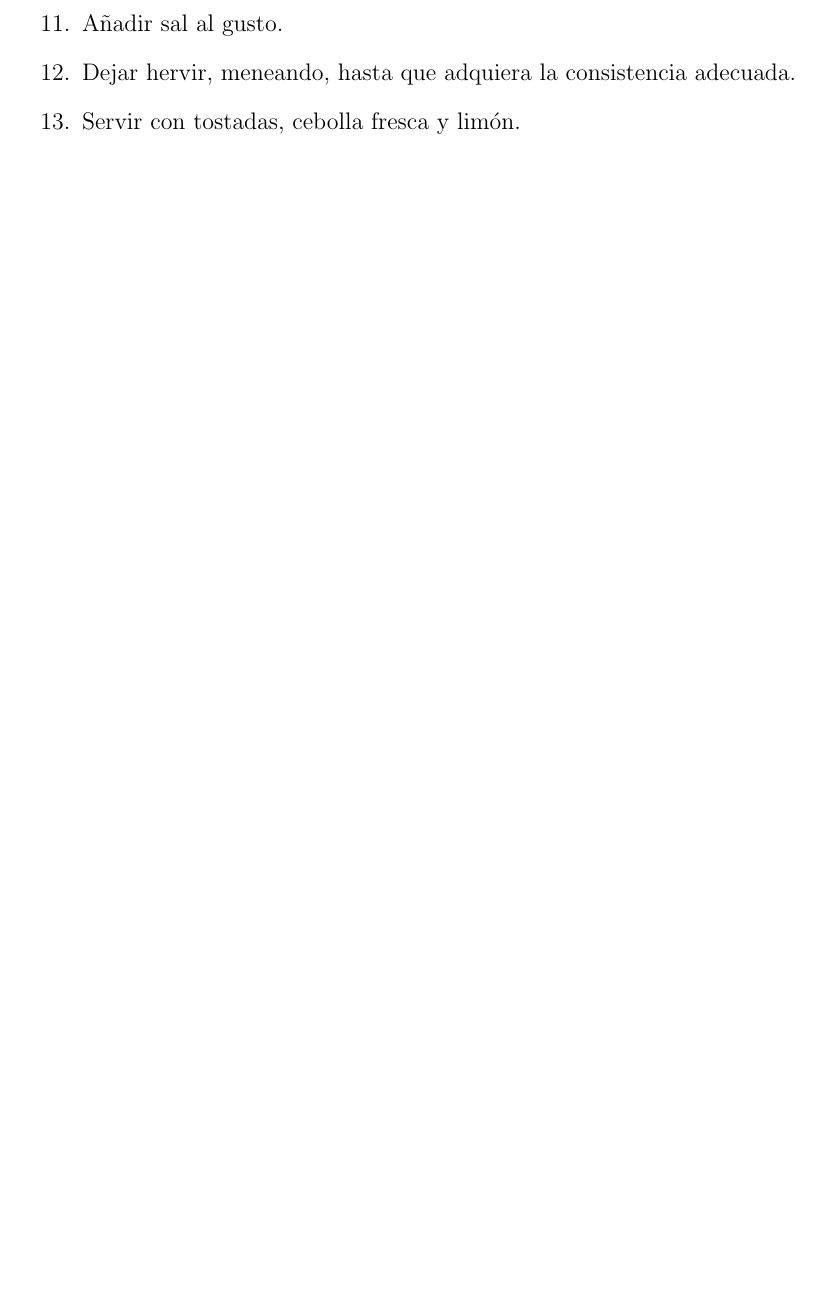
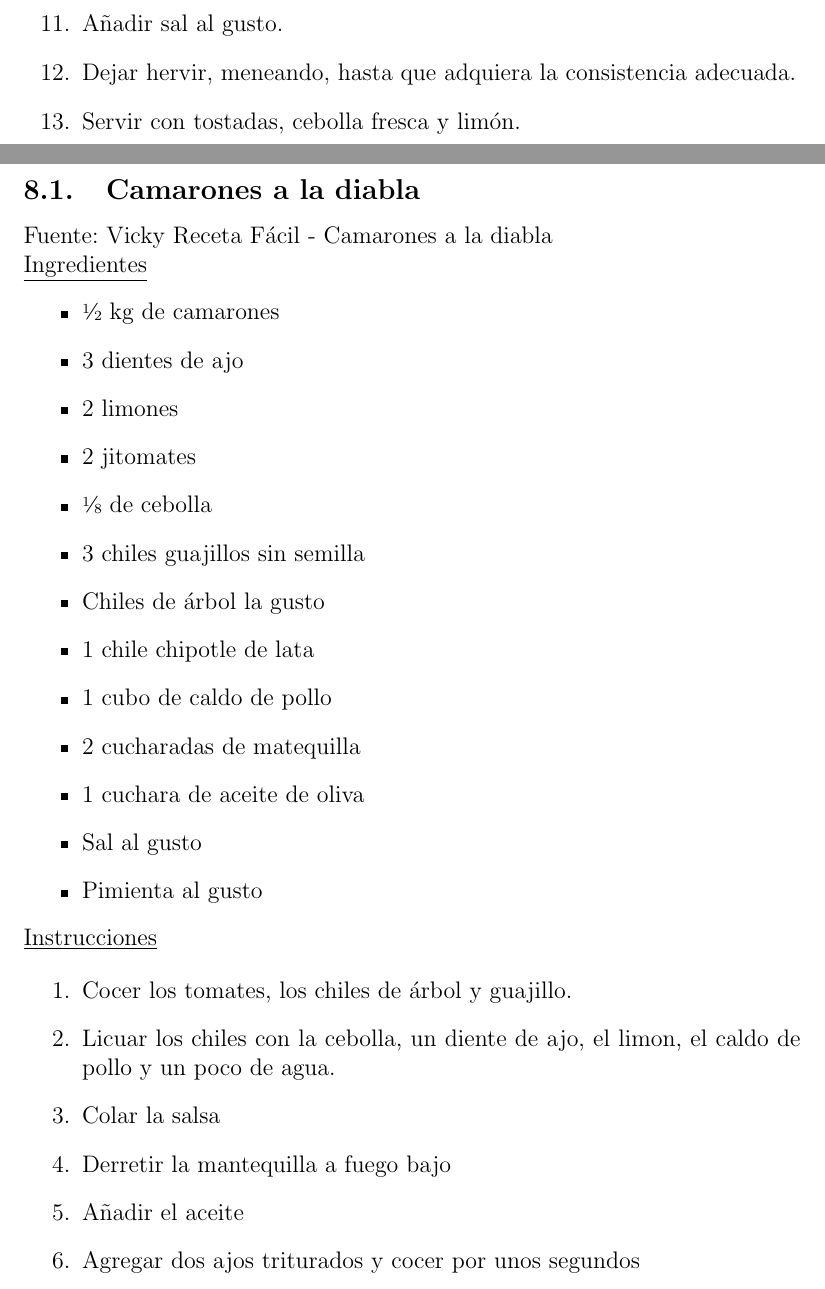
Before and after one commit to israelmcmc/Recetario, a LaTeX document (Recetario.tex, which reads recetas/camarones-a-la-diabla.tex): part of page 32 of 68 before the commit and two parts of pages 32 and 34 of 71 after it, the two joined at a grey line, cut so that both start at the same text, the shorter picture padded with empty space. Compiled offline with pdfLaTeX.

Commit message:
Camarones a la diabla

```diff
--- /dev/null
+++ b/recetas/camarones-a-la-diabla.tex
@@ -0,0 +1,31 @@
+\subsection{Camarones a la diabla}
+
+Fuente: \href{https://www.youtube.com/watch?v=gDJC0GQnj7A}{Vicky Receta Fácil - Camarones a la diabla}
+\\
+\underline{Ingredientes}
+\begin{itemize}
+\item \sfrac{1}{2} kg de camarones
+\item 3 dientes de ajo
+\item 2 limones
+\item 2 jitomates
+\item \sfrac{1}{8} de cebolla
+\item 3 chiles guajillos sin semilla
+\item Chiles de árbol la gusto
+\item 1 chile chipotle de lata
+\item 1 cubo de caldo de pollo
+\item 2 cucharadas de matequilla
+\item 1 cuchara de aceite de oliva
+\item Sal al gusto
+\item Pimienta al gusto
+\end{itemize}
+
+\underline{Instrucciones}
+
+\begin{enumerate}
+\item Cocer los tomates, los chiles de árbol y guajillo.
+\item Licuar los chiles con la cebolla, un diente de ajo, el limon, el caldo de pollo y un poco de agua.
+\item Colar la salsa
+\item Derretir la mantequilla a fuego bajo
+\item Añadir el aceite
+\item Agregar dos ajos triturados y cocer por unos segundos
+\item Agregar los camarones y cocer mezclando a fuego bajo hasta que estén rosas.
```
Also changed, not shown: Recetario.tex (+3 -0 lines), recetas/camarones-a-la-diabla.tex (3 more changed lines).
